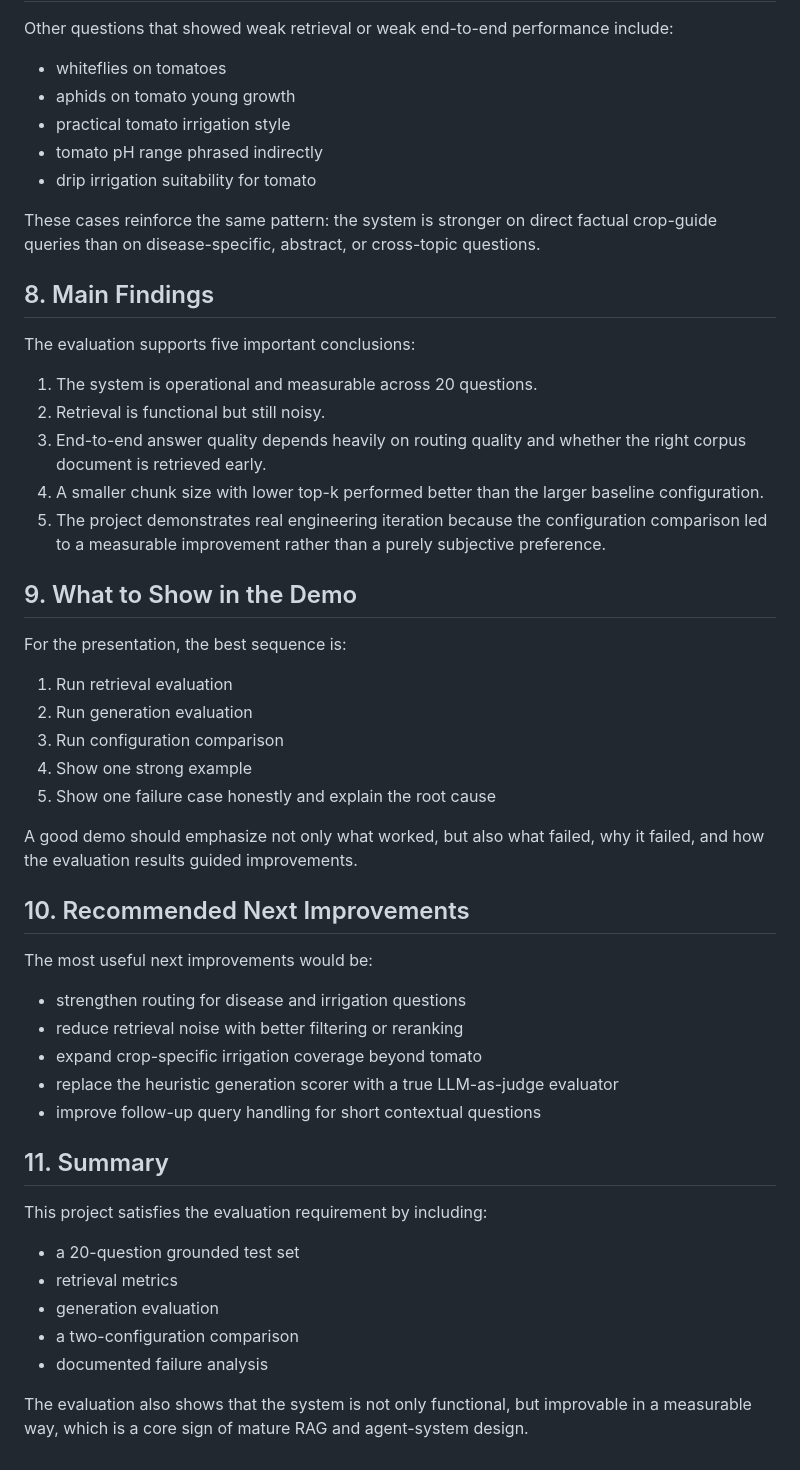
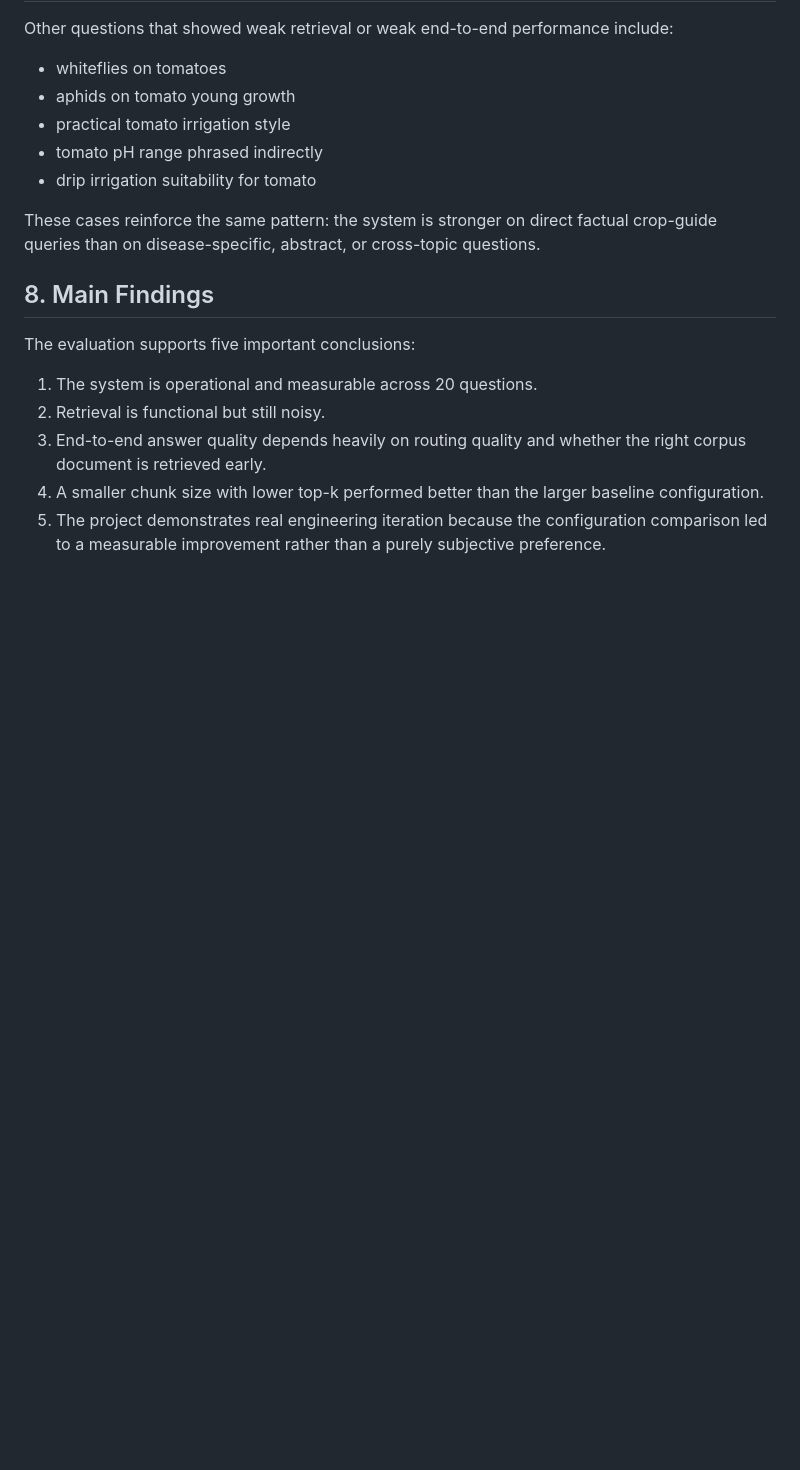
Before and after one commit to Joud158/smart-agri-copilot, a Markdown page: EVALUATION.md, the part around the change. Rendered like a GitHub page; blank space fills up the shorter version.

```diff
--- a/EVALUATION.md
+++ b/EVALUATION.md
@@ -241,36 +241,3 @@ The evaluation supports five important conclusions:
 3. End-to-end answer quality depends heavily on routing quality and whether the right corpus document is retrieved early.
 4. A smaller chunk size with lower top-k performed better than the larger baseline configuration.
 5. The project demonstrates real engineering iteration because the configuration comparison led to a measurable improvement rather than a purely subjective preference.
-
-## 9. What to Show in the Demo
-
-For the presentation, the best sequence is:
-
-1. Run retrieval evaluation
-2. Run generation evaluation
-3. Run configuration comparison
-4. Show one strong example
-5. Show one failure case honestly and explain the root cause
-
-A good demo should emphasize not only what worked, but also what failed, why it failed, and how the evaluation results guided improvements.
-
-## 10. Recommended Next Improvements
-
-The most useful next improvements would be:
-
-- strengthen routing for disease and irrigation questions
-- reduce retrieval noise with better filtering or reranking
-- expand crop-specific irrigation coverage beyond tomato
-- replace the heuristic generation scorer with a true LLM-as-judge evaluator
-- improve follow-up query handling for short contextual questions
-
-## 11. Summary
-
-This project satisfies the evaluation requirement by including:
-- a 20-question grounded test set
-- retrieval metrics
-- generation evaluation
-- a two-configuration comparison
-- documented failure analysis
-
-The evaluation also shows that the system is not only functional, but improvable in a measurable way, which is a core sign of mature RAG and agent-system design.
```
